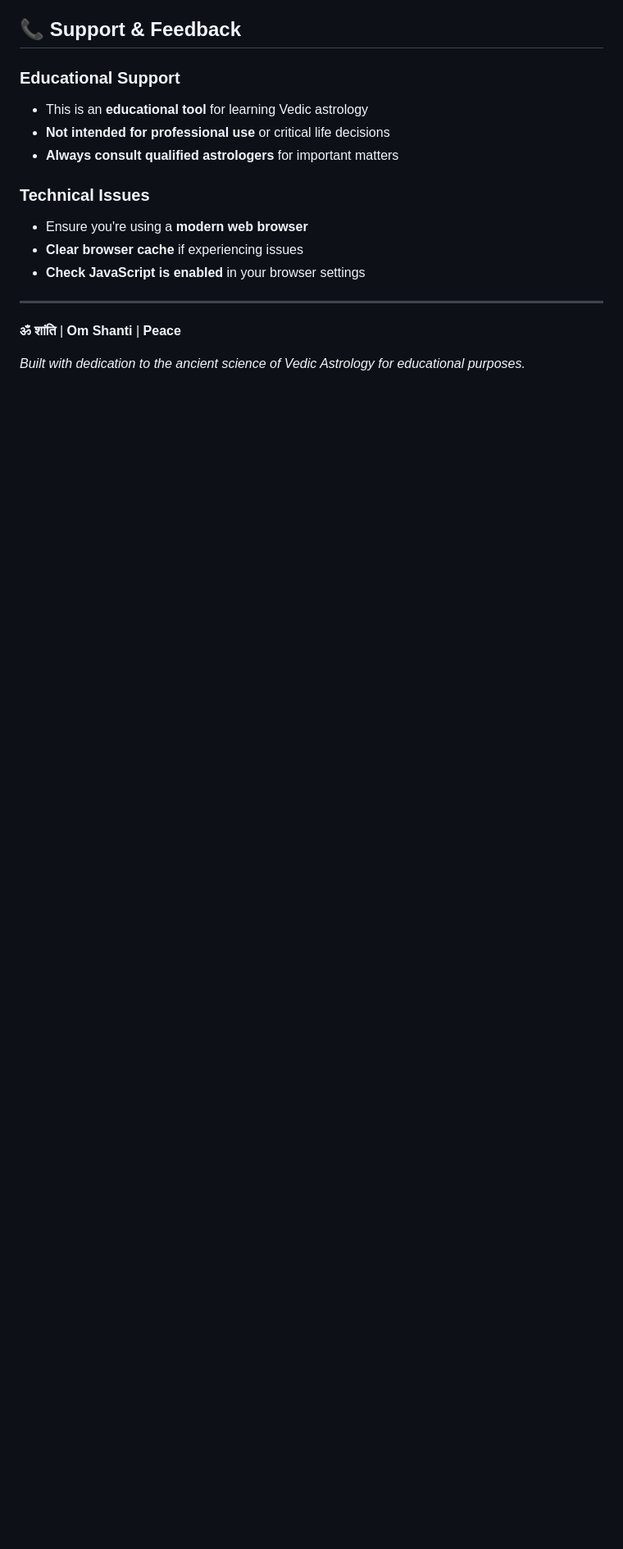
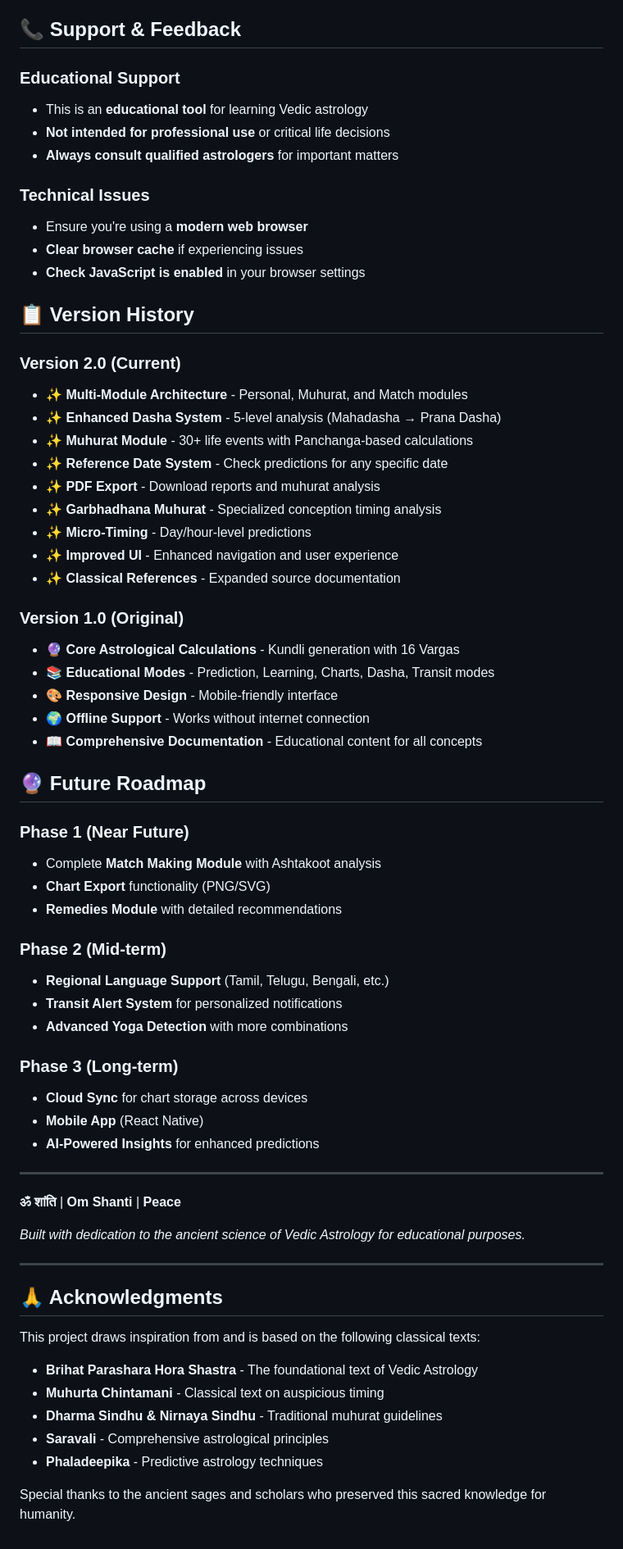
Before and after one commit to diamondresearch24/Jyotish-Calculator, a Markdown page: README.md, the part around one of its changes. Shown at 82% size. GitHub-like rendering; blank space fills up the shorter version.

```diff
--- a/README.md
+++ b/README.md
@@ -233,8 +301,58 @@ This project is provided for **educational purposes only**. The astrological cal
 - **Clear browser cache** if experiencing issues
 - **Check JavaScript is enabled** in your browser settings
 
+## 📋 Version History
+
+### **Version 2.0** (Current)
+- ✨ **Multi-Module Architecture** - Personal, Muhurat, and Match modules
+- ✨ **Enhanced Dasha System** - 5-level analysis (Mahadasha → Prana Dasha)
+- ✨ **Muhurat Module** - 30+ life events with Panchanga-based calculations
+- ✨ **Reference Date System** - Check predictions for any specific date
+- ✨ **PDF Export** - Download reports and muhurat analysis
+- ✨ **Garbhadhana Muhurat** - Specialized conception timing analysis
+- ✨ **Micro-Timing** - Day/hour-level predictions
+- ✨ **Improved UI** - Enhanced navigation and user experience
+- ✨ **Classical References** - Expanded source documentation
+
+### **Version 1.0** (Original)
+- 🔮 **Core Astrological Calculations** - Kundli generation with 16 Vargas
+- 📚 **Educational Modes** - Prediction, Learning, Charts, Dasha, Transit modes
+- 🎨 **Responsive Design** - Mobile-friendly interface
+- 🌍 **Offline Support** - Works without internet connection
+- 📖 **Comprehensive Documentation** - Educational content for all concepts
+
+## 🔮 Future Roadmap
+
+### **Phase 1** (Near Future)
+- Complete **Match Making Module** with Ashtakoot analysis
+- **Chart Export** functionality (PNG/SVG)
+- **Remedies Module** with detailed recommendations
+
+### **Phase 2** (Mid-term)
+- **Regional Language Support** (Tamil, Telugu, Bengali, etc.)
+- **Transit Alert System** for personalized notifications
+- **Advanced Yoga Detection** with more combinations
+
+### **Phase 3** (Long-term)
+- **Cloud Sync** for chart storage across devices
+- **Mobile App** (React Native)
+- **AI-Powered Insights** for enhanced predictions
+
 ---
 
 **ॐ शांति** | **Om Shanti** | **Peace**
 
 *Built with dedication to the ancient science of Vedic Astrology for educational purposes.*
+
+---
+
+## 🙏 Acknowledgments
+
+This project draws inspiration from and is based on the following classical texts:
+- **Brihat Parashara Hora Shastra** - The foundational text of Vedic Astrology
+- **Muhurta Chintamani** - Classical text on auspicious timing
+- **Dharma Sindhu & Nirnaya Sindhu** - Traditional muhurat guidelines
+- **Saravali** - Comprehensive astrological principles
+- **Phaladeepika** - Predictive astrology techniques
+
+Special thanks to the ancient sages and scholars who preserved this sacred knowledge for humanity.
```
Also changed, not shown: other parts of README.md (+85 -17 lines).
